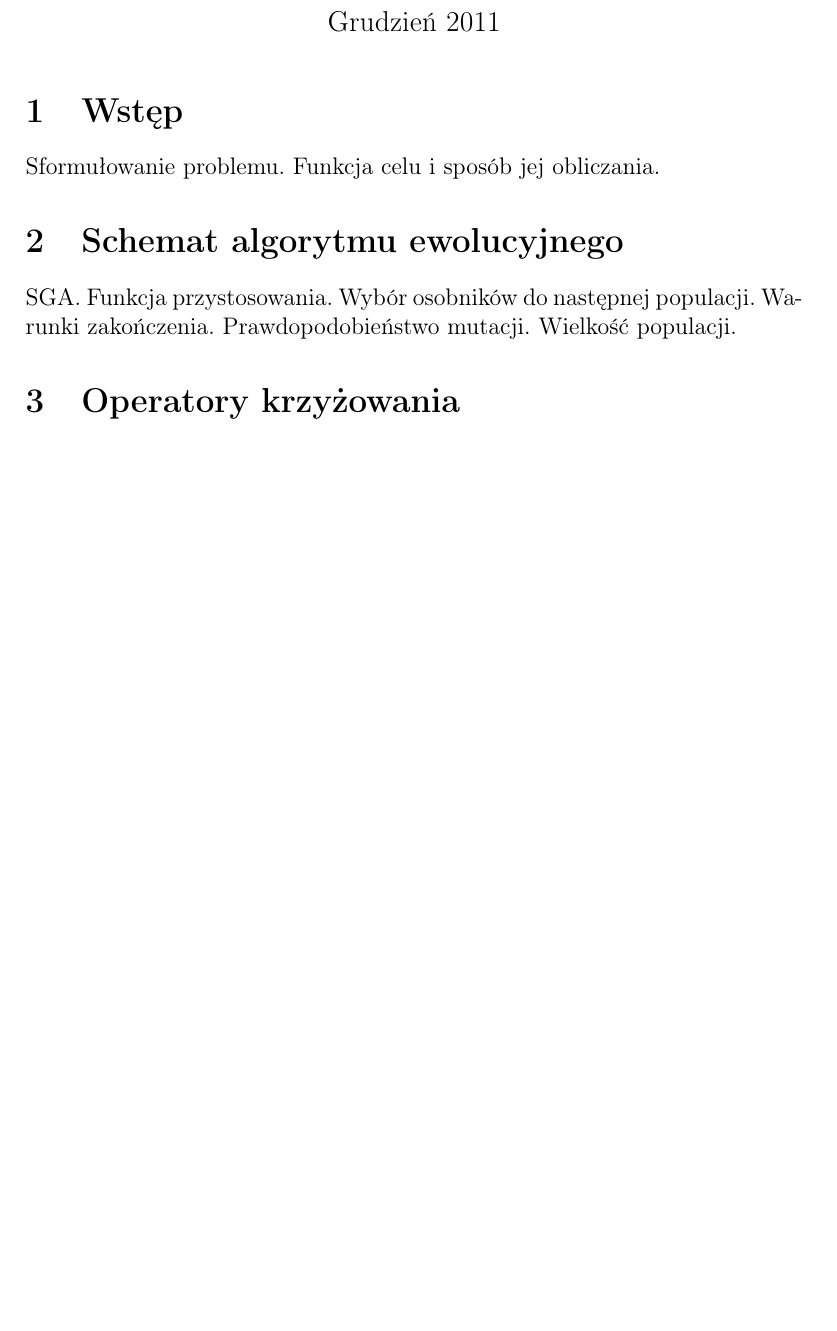
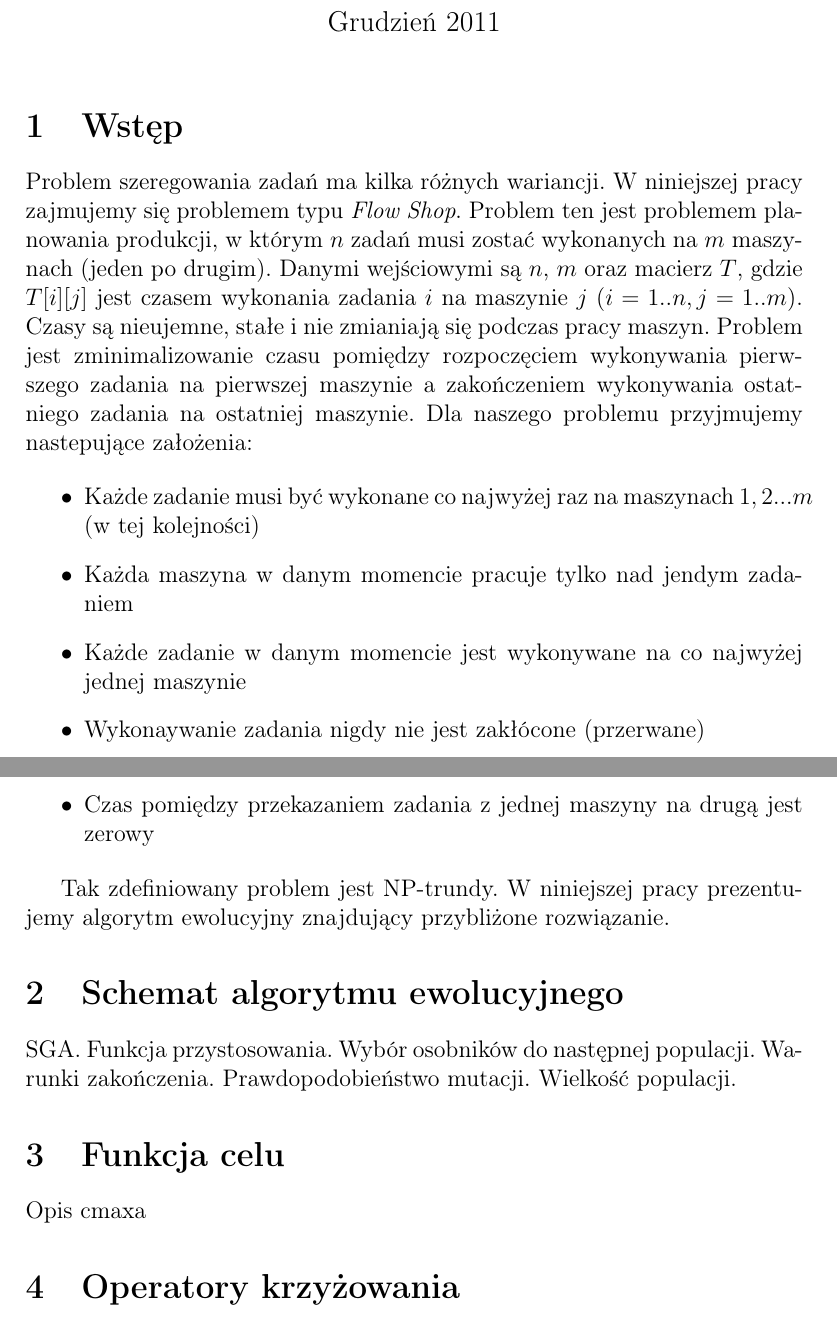
Before and after one commit to karpiu/evo, a LaTeX document (doc/report.tex): part of page 1 of 2 before the commit and two parts of pages 1 and 2 of 2 after it, the two joined at a grey line, cut so that both start at the same text, the shorter picture padded with empty space. Compiled offline with pdfLaTeX.

Commit message:
report: introduction

```diff
--- a/doc/report.tex
+++ b/doc/report.tex
@@ -9,10 +9,28 @@
 \begin{document}
   \maketitle
 \section{Wstęp}
-Sformułowanie problemu. Funkcja celu i sposób jej obliczania.
+Problem szeregowania zadań ma kilka różnych wariancji. W niniejszej pracy zajmujemy się problemem typu {\em Flow Shop}.
+Problem ten jest problemem planowania produkcji, w którym $n$ zadań musi zostać wykonanych na $m$ maszynach (jeden po drugim).
+Danymi wejściowymi są $n$, $m$ oraz macierz $T$, gdzie $T[i][j]$ jest czasem wykonania zadania $i$ na maszynie $j$ $(i = 1..n, j = 1..m )$.
+Czasy są nieujemne, stałe i nie zmianiają się podczas pracy maszyn. Problem jest zminimalizowanie czasu
+pomiędzy rozpoczęciem wykonywania pierwszego zadania na pierwszej maszynie a zakończeniem wykonywania ostatniego zadania na ostatniej maszynie.
+Dla naszego problemu przyjmujemy nastepujące założenia:
+
+\begin{itemize}
+  \item Każde zadanie musi być wykonane co najwyżej raz na maszynach $1, 2 ... m$ (w tej kolejności)
+  \item Każda maszyna w danym momencie pracuje tylko nad jendym zadaniem
+  \item Każde zadanie w danym momencie jest wykonywane na co najwyżej jednej maszynie
+  \item Wykonaywanie zadania nigdy nie jest zakłócone (przerwane)
+  \item Czas pomiędzy przekazaniem zadania z jednej maszyny na drugą jest zerowy
+\end{itemize}
+
+Tak zdefiniowany problem jest NP-trundy. W niniejszej pracy prezentujemy algorytm ewolucyjny znajdujący przybliżone rozwiązanie.
+
 \section{Schemat algorytmu ewolucyjnego}
 SGA. Funkcja przystosowania. Wybór osobników do następnej populacji.
 Warunki zakończenia. Prawdopodobieństwo mutacji. Wielkość populacji.
+\section{Funkcja celu}
+Opis cmaxa
 \section{Operatory krzyżowania}
 PMX, CX, OX. Wspomnienie o stałej długości s,r.
 \section{Operator mutacji}
```
